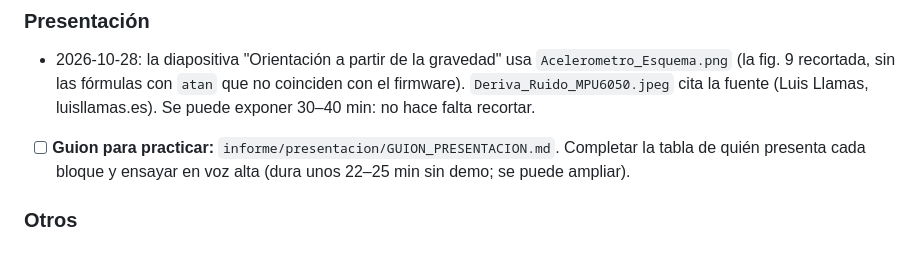
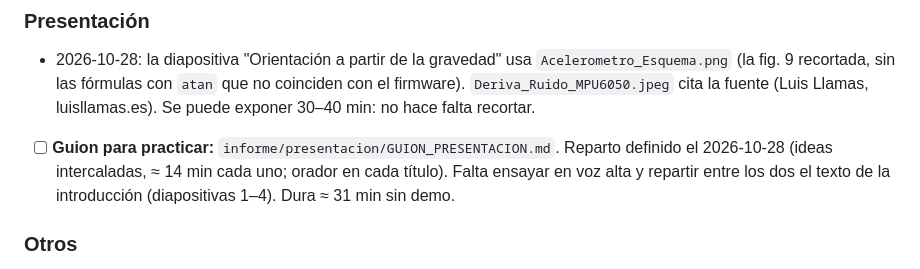
Before and after one commit to sevastianamoroso/proyecto-mano, a Markdown page: PENDIENTES.md, the part around the change. GitHub-like rendering.

```diff
--- a/PENDIENTES.md
+++ b/PENDIENTES.md
@@ -35,8 +35,9 @@ montaje con figura, criterios, tablas por corrida y por tramos, limitaciones). L
 - 2026-10-28: la diapositiva "Orientación a partir de la gravedad" usa `Acelerometro_Esquema.png` (la fig. 9
   recortada, sin las fórmulas con `atan` que no coinciden con el firmware). `Deriva_Ruido_MPU6050.jpeg` cita
   la fuente (Luis Llamas, luisllamas.es). Se puede exponer 30–40 min: no hace falta recortar.
-- [ ] **Guion para practicar:** `informe/presentacion/GUION_PRESENTACION.md`. Completar la tabla de quién
-  presenta cada bloque y ensayar en voz alta (dura unos 22–25 min sin demo; se puede ampliar).
+- [ ] **Guion para practicar:** `informe/presentacion/GUION_PRESENTACION.md`. Reparto definido el 2026-10-28
+  (ideas intercaladas, ≈ 14 min cada uno; orador en cada título). Falta ensayar en voz alta y repartir entre
+  los dos el texto de la introducción (diapositivas 1–4). Dura ≈ 31 min sin demo.
 
 ### Otros
 
```
Also changed, not shown: informe/presentacion/GUION_PRESENTACION.md (+54 -37 lines).
